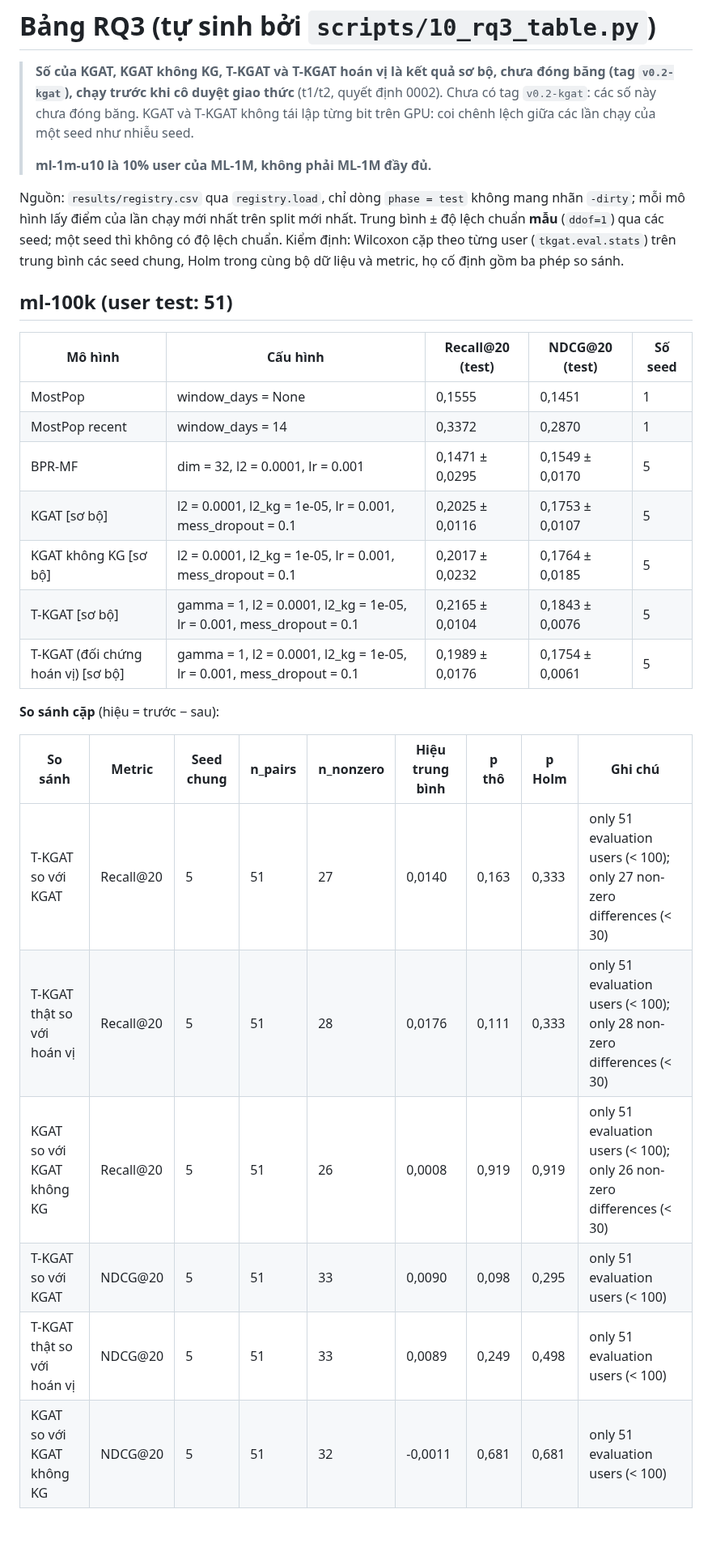
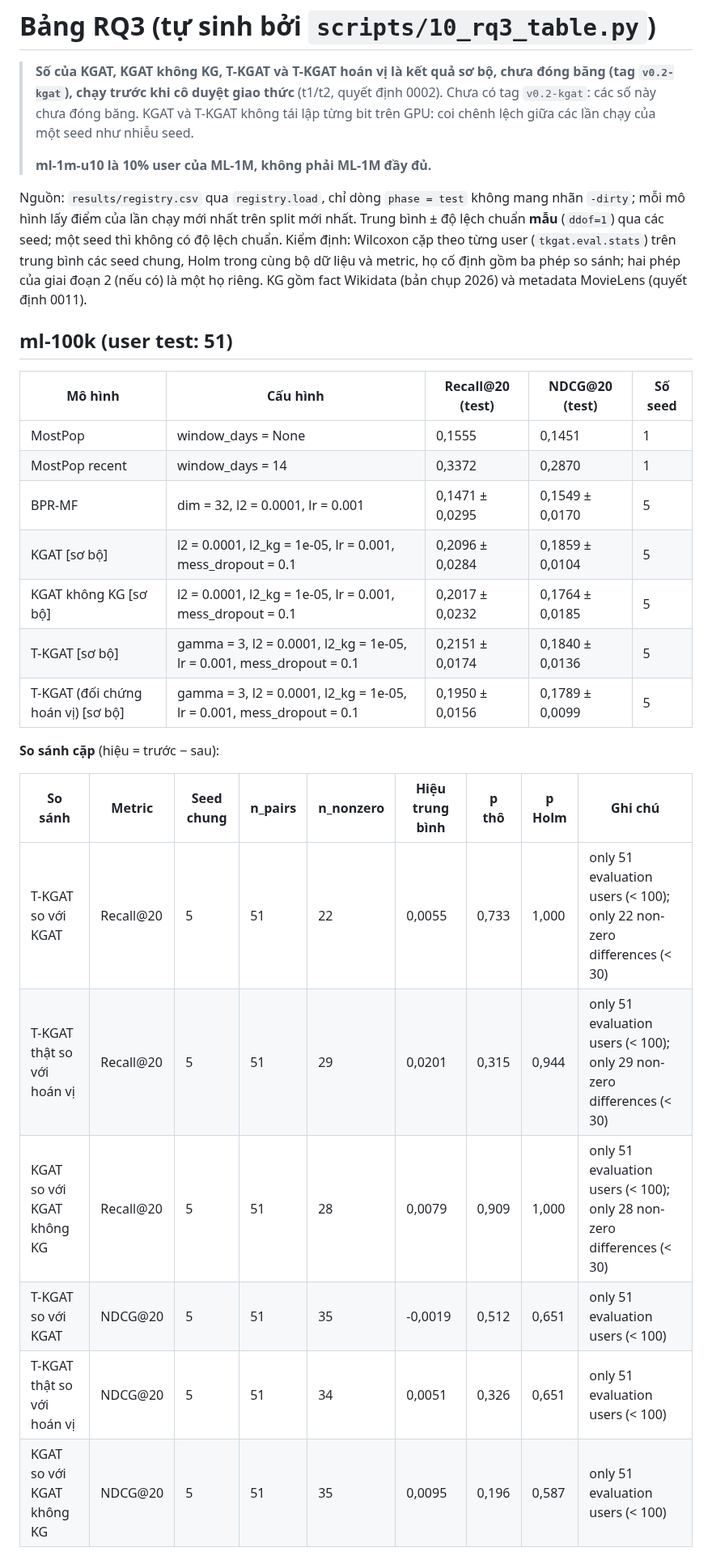
Before and after one commit to DomQuangMinhTriet/t-kgat, a Markdown page: docs/rq3-table.md, the part around one of its changes. Shown at 81% size. GitHub-like rendering; blank space fills up the shorter version.

```diff
--- a/docs/rq3-table.md
+++ b/docs/rq3-table.md
@@ -4,7 +4,7 @@
 >
 > **ml-1m-u10 là 10% user của ML-1M, không phải ML-1M đầy đủ.**
 
-Nguồn: `results/registry.csv` qua `registry.load`, chỉ dòng `phase = test` không mang nhãn `-dirty`; mỗi mô hình lấy điểm của lần chạy mới nhất trên split mới nhất. Trung bình ± độ lệch chuẩn **mẫu** (`ddof=1`) qua các seed; một seed thì không có độ lệch chuẩn. Kiểm định: Wilcoxon cặp theo từng user (`tkgat.eval.stats`) trên trung bình các seed chung, Holm trong cùng bộ dữ liệu và metric, họ cố định gồm ba phép so sánh.
+Nguồn: `results/registry.csv` qua `registry.load`, chỉ dòng `phase = test` không mang nhãn `-dirty`; mỗi mô hình lấy điểm của lần chạy mới nhất trên split mới nhất. Trung bình ± độ lệch chuẩn **mẫu** (`ddof=1`) qua các seed; một seed thì không có độ lệch chuẩn. Kiểm định: Wilcoxon cặp theo từng user (`tkgat.eval.stats`) trên trung bình các seed chung, Holm trong cùng bộ dữ liệu và metric, họ cố định gồm ba phép so sánh; hai phép của giai đoạn 2 (nếu có) là một họ riêng. KG gồm fact Wikidata (bản chụp 2026) và metadata MovieLens (quyết định 0011).
 
 ## ml-100k (user test: 51)
 
@@ -13,21 +13,21 @@ Nguồn: `results/registry.csv` qua `registry.load`, chỉ dòng `phase = test`
 | MostPop | window_days = None | 0,1555 | 0,1451 | 1 |
 | MostPop recent | window_days = 14 | 0,3372 | 0,2870 | 1 |
 | BPR-MF | dim = 32, l2 = 0.0001, lr = 0.001 | 0,1471 ± 0,0295 | 0,1549 ± 0,0170 | 5 |
-| KGAT [sơ bộ] | l2 = 0.0001, l2_kg = 1e-05, lr = 0.001, mess_dropout = 0.1 | 0,2025 ± 0,0116 | 0,1753 ± 0,0107 | 5 |
+| KGAT [sơ bộ] | l2 = 0.0001, l2_kg = 1e-05, lr = 0.001, mess_dropout = 0.1 | 0,2096 ± 0,0284 | 0,1859 ± 0,0104 | 5 |
 | KGAT không KG [sơ bộ] | l2 = 0.0001, l2_kg = 1e-05, lr = 0.001, mess_dropout = 0.1 | 0,2017 ± 0,0232 | 0,1764 ± 0,0185 | 5 |
-| T-KGAT [sơ bộ] | gamma = 1, l2 = 0.0001, l2_kg = 1e-05, lr = 0.001, mess_dropout = 0.1 | 0,2165 ± 0,0104 | 0,1843 ± 0,0076 | 5 |
-| T-KGAT (đối chứng hoán vị) [sơ bộ] | gamma = 1, l2 = 0.0001, l2_kg = 1e-05, lr = 0.001, mess_dropout = 0.1 | 0,1989 ± 0,0176 | 0,1754 ± 0,0061 | 5 |
+| T-KGAT [sơ bộ] | gamma = 3, l2 = 0.0001, l2_kg = 1e-05, lr = 0.001, mess_dropout = 0.1 | 0,2151 ± 0,0174 | 0,1840 ± 0,0136 | 5 |
+| T-KGAT (đối chứng hoán vị) [sơ bộ] | gamma = 3, l2 = 0.0001, l2_kg = 1e-05, lr = 0.001, mess_dropout = 0.1 | 0,1950 ± 0,0156 | 0,1789 ± 0,0099 | 5 |
 
 **So sánh cặp** (hiệu = trước − sau):
 
 | So sánh | Metric | Seed chung | n_pairs | n_nonzero | Hiệu trung bình | p thô | p Holm | Ghi chú |
 |---|---|---|---|---|---|---|---|---|
-| T-KGAT so với KGAT | Recall@20 | 5 | 51 | 27 | 0,0140 | 0,163 | 0,333 | only 51 evaluation users (< 100); only 27 non-zero differences (< 30) |
-| T-KGAT thật so với hoán vị | Recall@20 | 5 | 51 | 28 | 0,0176 | 0,111 | 0,333 | only 51 evaluation users (< 100); only 28 non-zero differences (< 30) |
-| KGAT so với KGAT không KG | Recall@20 | 5 | 51 | 26 | 0,0008 | 0,919 | 0,919 | only 51 evaluation users (< 100); only 26 non-zero differences (< 30) |
-| T-KGAT so với KGAT | NDCG@20 | 5 | 51 | 33 | 0,0090 | 0,098 | 0,295 | only 51 evaluation users (< 100) |
-| T-KGAT thật so với hoán vị | NDCG@20 | 5 | 51 | 33 | 0,0089 | 0,249 | 0,498 | only 51 evaluation users (< 100) |
-| KGAT so với KGAT không KG | NDCG@20 | 5 | 51 | 32 | -0,0011 | 0,681 | 0,681 | only 51 evaluation users (< 100) |
+| T-KGAT so với KGAT | Recall@20 | 5 | 51 | 22 | 0,0055 | 0,733 | 1,000 | only 51 evaluation users (< 100); only 22 non-zero differences (< 30) |
+| T-KGAT thật so với hoán vị | Recall@20 | 5 | 51 | 29 | 0,0201 | 0,315 | 0,944 | only 51 evaluation users (< 100); only 29 non-zero differences (< 30) |
+| KGAT so với KGAT không KG | Recall@20 | 5 | 51 | 28 | 0,0079 | 0,909 | 1,000 | only 51 evaluation users (< 100); only 28 non-zero differences (< 30) |
+| T-KGAT so với KGAT | NDCG@20 | 5 | 51 | 35 | -0,0019 | 0,512 | 0,651 | only 51 evaluation users (< 100) |
+| T-KGAT thật so với hoán vị | NDCG@20 | 5 | 51 | 34 | 0,0051 | 0,326 | 0,651 | only 51 evaluation users (< 100) |
+| KGAT so với KGAT không KG | NDCG@20 | 5 | 51 | 35 | 0,0095 | 0,196 | 0,587 | only 51 evaluation users (< 100) |
 
 ![Learning curve val của KGAT, T-KGAT và T-KGAT hoán vị trên ml-100k](figures/rq3_curves_ml-100k.png)
 
```
Also changed, not shown: other parts of docs/rq3-table.md (+22 -9 lines), docs/figures/rq3_curves_ml-100k.png, docs/figures/rq3_curves_ml-1m-u10.png, 2 other files.
